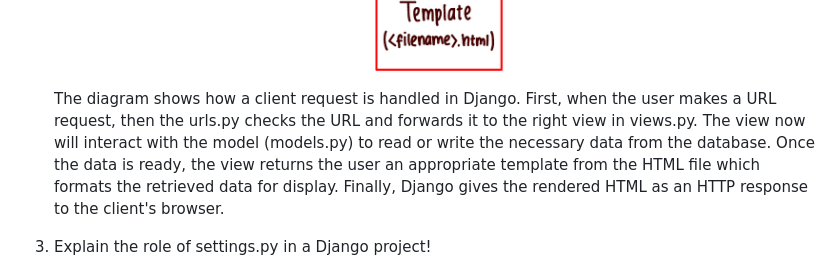
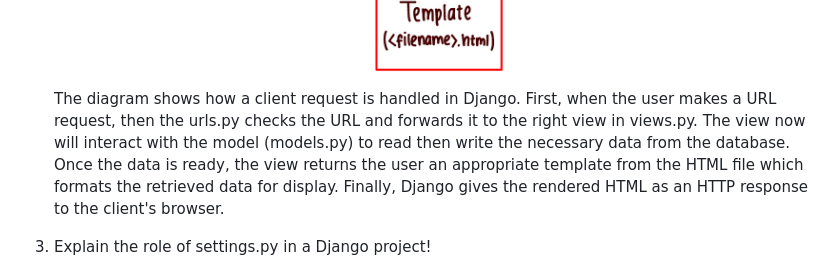
Before and after one commit to kerangleeya/penaltee, a Markdown page: READ.md, the part around the change. Rendered like a GitHub page.

Commit message:
Finished

```diff
--- a/READ.md
+++ b/READ.md
@@ -40,7 +40,7 @@ VII. Finally, I save all changes to GitHub and PWS by add, commit, and push to b
 
 2. Create a diagram showing the client request to the Django-based web application and its response, and explain the relationship between urls.py, views.py, models.py, and the HTML file in the diagram.
 ![alt text](diagram_num2.jpg)
-The diagram shows how a client request is handled in Django. First, when the user makes a URL request, then the urls.py checks the URL and forwards it to the right view in views.py. The view now will interact with the model (models.py) to read or write the necessary data from the database. Once the data is ready, the view returns the user an appropriate template from the HTML file which formats the retrieved data for display. Finally, Django gives the rendered HTML as an HTTP response to the client's browser.
+The diagram shows how a client request is handled in Django. First, when the user makes a URL request, then the urls.py checks the URL and forwards it to the right view in views.py. The view now will interact with the model (models.py) to read then write the necessary data from the database. Once the data is ready, the view returns the user an appropriate template from the HTML file which formats the retrieved data for display. Finally, Django gives the rendered HTML as an HTTP response to the client's browser.
 
 
 3. Explain the role of settings.py in a Django project!
```
